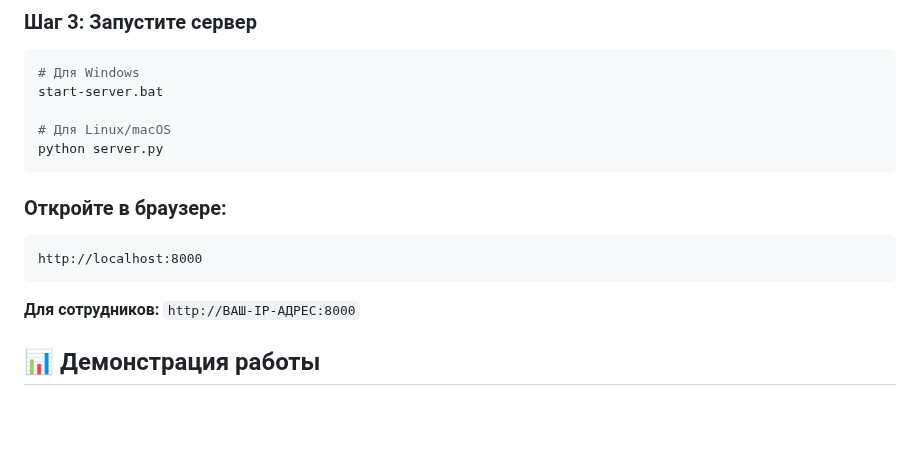
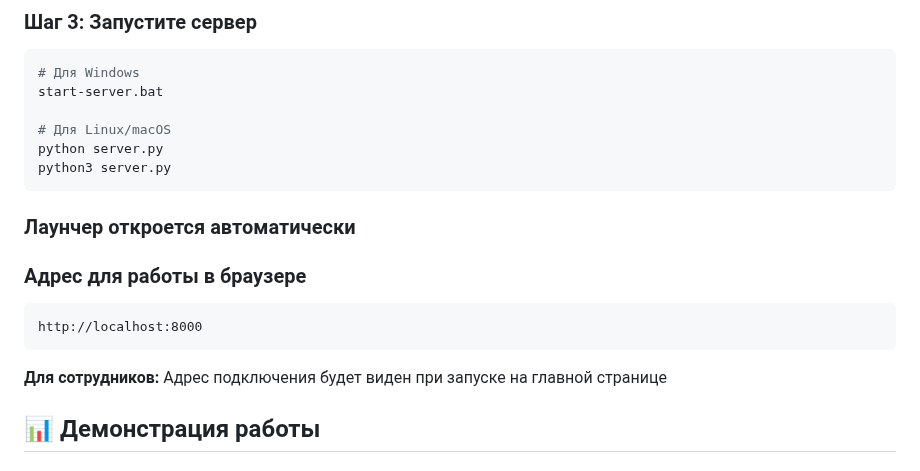
Before and after one commit to StarBugs-IO/tool-management-system, a Markdown page: README.md, the part around the change. Rendered like a GitHub page; blank space fills up the shorter version.

````diff
--- a/README.md
+++ b/README.md
@@ -72,14 +72,19 @@ start-server.bat
 
 # Для Linux/macOS
 python server.py
+python3 server.py
 ```
 
-### Откройте в браузере:
+### Лаунчер откроется автоматически
+
+
+
+### Адрес для работы в браузере
 ```
 http://localhost:8000
 ```
 
-**Для сотрудников:** `http://ВАШ-IP-АДРЕС:8000`
+**Для сотрудников:**  Адрес подключения будет виден при запуске на главной странице
 
 ## 📊 Демонстрация работы
 
````
